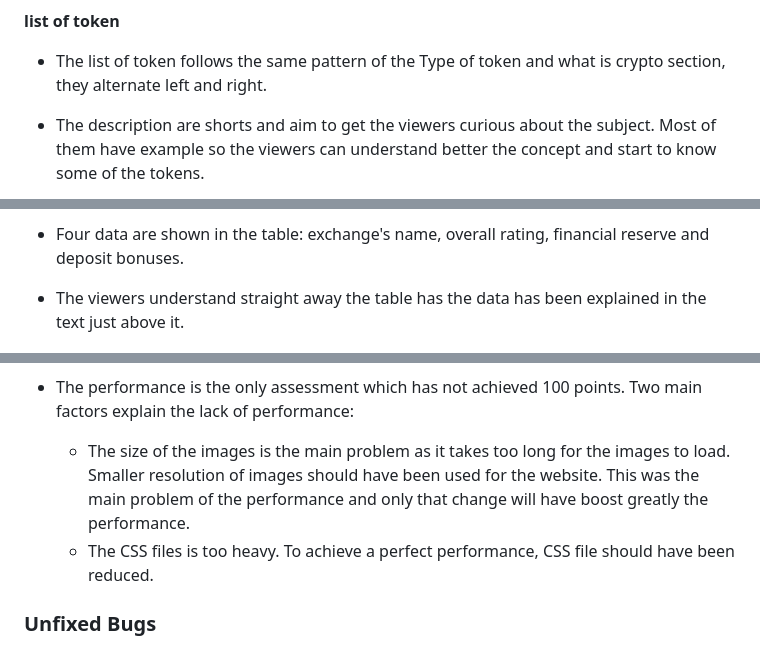
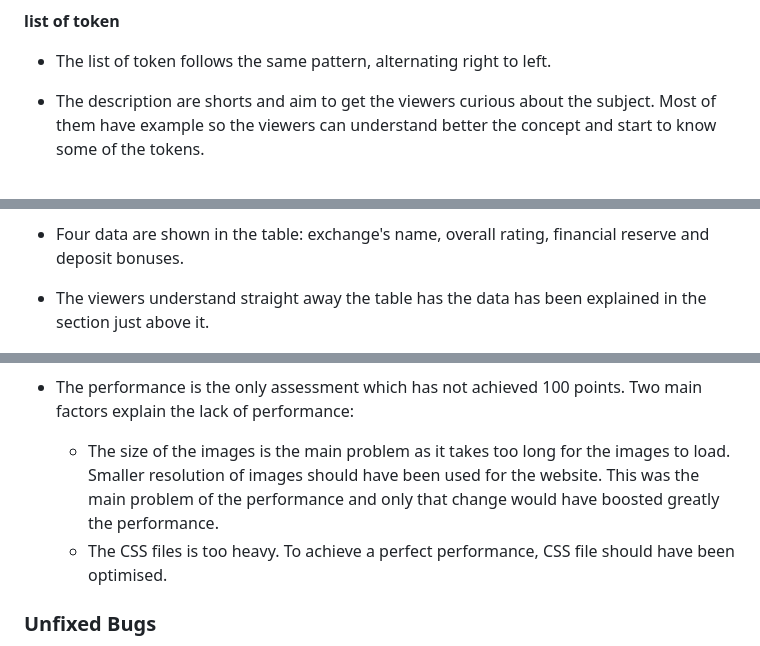
Before and after one commit to vincentbergeron33/How-to-avoid-scam-in-Crypto-world, a Markdown page: README.md, 3 parts joined by grey strips. Drawn GitHub-style.

```diff
--- a/README.md
+++ b/README.md
@@ -52,7 +52,7 @@ __type of token__
 
 __list of token__
 
-- The list of token follows the same pattern of the Type of token and what is crypto section, they alternate left and right.
+- The list of token follows the same pattern, alternating right to left.
 
 - The description are shorts and aim to get the viewers curious about the subject. Most of them have example so the viewers can understand better the concept and start to know some of the tokens.
 
@@ -86,7 +86,7 @@ __Exchange table__
 
 - Four data are shown in the table: exchange's name, overall rating, financial reserve and deposit bonuses.
 
-- The viewers understand straight away the table has the data has been explained in the text just above it.
+- The viewers understand straight away the table has the data has been explained in the section just above it.
 
 ![Exchanges table](assets/images/exchanges-table.png)
 
@@ -132,8 +132,8 @@ You can find below that all testing has been completed.
 
 - The performance is the only assessment which has not achieved 100 points. Two main factors explain the lack of performance:
 
-    - The size of the images is the main problem as it takes too long for the images to load. Smaller resolution of images should have been used for the website. This was the main problem of the performance and only that change will have boost greatly the performance.
-    - The CSS files is too heavy. To achieve a perfect performance, CSS file should have been reduced.
+    - The size of the images is the main problem as it takes too long for the images to load. Smaller resolution of images should have been used for the website. This was the main problem of the performance and only that change would have boosted greatly the performance.
+    - The CSS files is too heavy. To achieve a perfect performance, CSS file should have been optimised.
 
 ### Unfixed Bugs
 
```
Also changed, not shown: other parts of README.md (+9 -9 lines).
